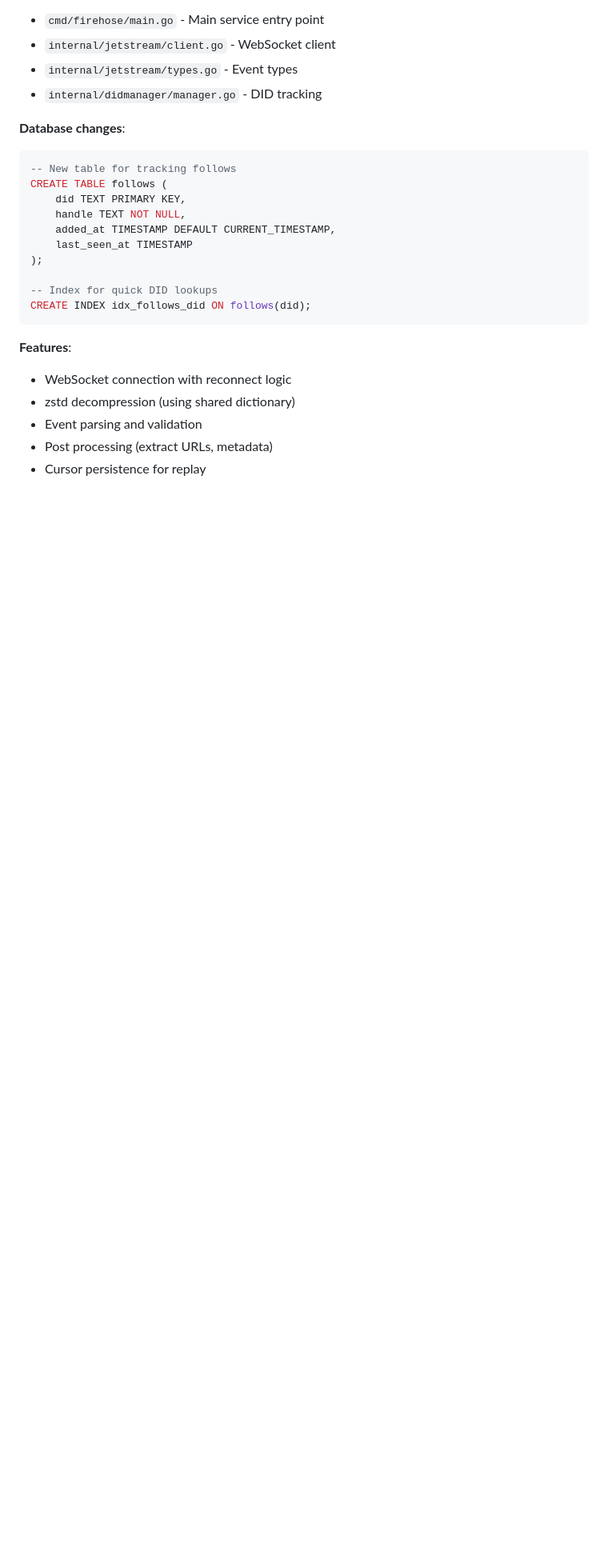
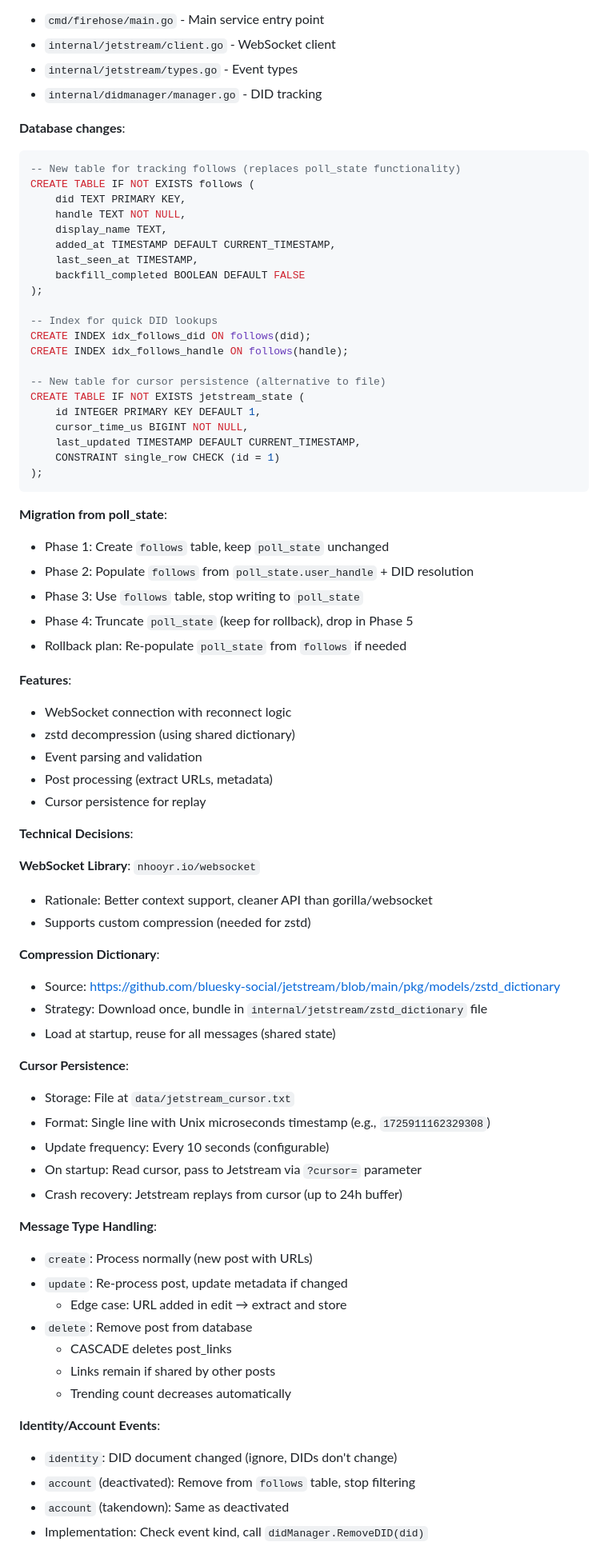
Before and after one commit to petroleumjelliffe/bluesky-news-aggregator, a Markdown page: docs/adr/005-jetstream-firehose-migration.md, the part around one of its changes. Shown at 80% size. GitHub-like rendering; blank space fills up the shorter version.

````diff
--- a/docs/adr/005-jetstream-firehose-migration.md
+++ b/docs/adr/005-jetstream-firehose-migration.md
@@ -176,17 +176,35 @@ wss://jetstream2.us-west.bsky.network/subscribe?wantedCollections=app.bsky.feed.
 
 **Database changes**:
 ```sql
--- New table for tracking follows
-CREATE TABLE follows (
+-- New table for tracking follows (replaces poll_state functionality)
+CREATE TABLE IF NOT EXISTS follows (
     did TEXT PRIMARY KEY,
     handle TEXT NOT NULL,
+    display_name TEXT,
     added_at TIMESTAMP DEFAULT CURRENT_TIMESTAMP,
-    last_seen_at TIMESTAMP
+    last_seen_at TIMESTAMP,
+    backfill_completed BOOLEAN DEFAULT FALSE
 );
 
 -- Index for quick DID lookups
 CREATE INDEX idx_follows_did ON follows(did);
+CREATE INDEX idx_follows_handle ON follows(handle);
+
+-- New table for cursor persistence (alternative to file)
+CREATE TABLE IF NOT EXISTS jetstream_state (
+    id INTEGER PRIMARY KEY DEFAULT 1,
+    cursor_time_us BIGINT NOT NULL,
+    last_updated TIMESTAMP DEFAULT CURRENT_TIMESTAMP,
+    CONSTRAINT single_row CHECK (id = 1)
+);
 ```
+
+**Migration from poll_state**:
+- Phase 1: Create `follows` table, keep `poll_state` unchanged
+- Phase 2: Populate `follows` from `poll_state.user_handle` + DID resolution
+- Phase 3: Use `follows` table, stop writing to `poll_state`
+- Phase 4: Truncate `poll_state` (keep for rollback), drop in Phase 5
+- Rollback plan: Re-populate `poll_state` from `follows` if needed
 
 **Features**:
 - WebSocket connection with reconnect logic
@@ -194,3 +212,37 @@ CREATE INDEX idx_follows_did ON follows(did);
 - Event parsing and validation
 - Post processing (extract URLs, metadata)
 - Cursor persistence for replay
+
+**Technical Decisions**:
+
+**WebSocket Library**: `nhooyr.io/websocket`
+- Rationale: Better context support, cleaner API than gorilla/websocket
+- Supports custom compression (needed for zstd)
+
+**Compression Dictionary**:
+- Source: https://github.com/bluesky-social/jetstream/blob/main/pkg/models/zstd_dictionary
+- Strategy: Download once, bundle in `internal/jetstream/zstd_dictionary` file
+- Load at startup, reuse for all messages (shared state)
+
+**Cursor Persistence**:
+- Storage: File at `data/jetstream_cursor.txt`
+- Format: Single line with Unix microseconds timestamp (e.g., `1725911162329308`)
+- Update frequency: Every 10 seconds (configurable)
+- On startup: Read cursor, pass to Jetstream via `?cursor=` parameter
+- Crash recovery: Jetstream replays from cursor (up to 24h buffer)
+
+**Message Type Handling**:
+- `create`: Process normally (new post with URLs)
+- `update`: Re-process post, update metadata if changed
+  - Edge case: URL added in edit → extract and store
+- `delete`: Remove post from database
+  - CASCADE deletes post_links
+  - Links remain if shared by other posts
+  - Trending count decreases automatically
+
+**Identity/Account Events**:
+- `identity`: DID document changed (ignore, DIDs don't change)
+- `account` (deactivated): Remove from `follows` table, stop filtering
+- `account` (takendown): Same as deactivated
+- Implementation: Check event kind, call `didManager.RemoveDID(did)`
+
````
Also changed, not shown: other parts of docs/adr/005-jetstream-firehose-migration.md (+94 -14 lines).
